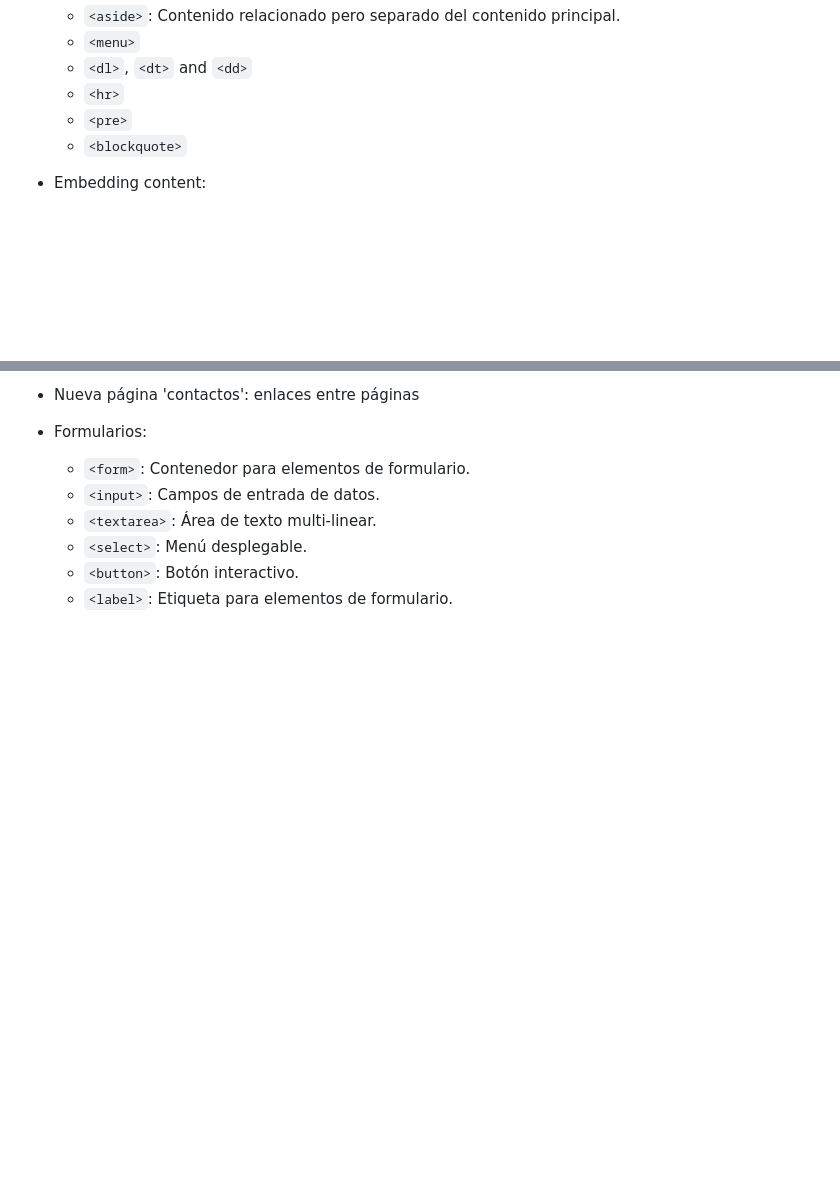
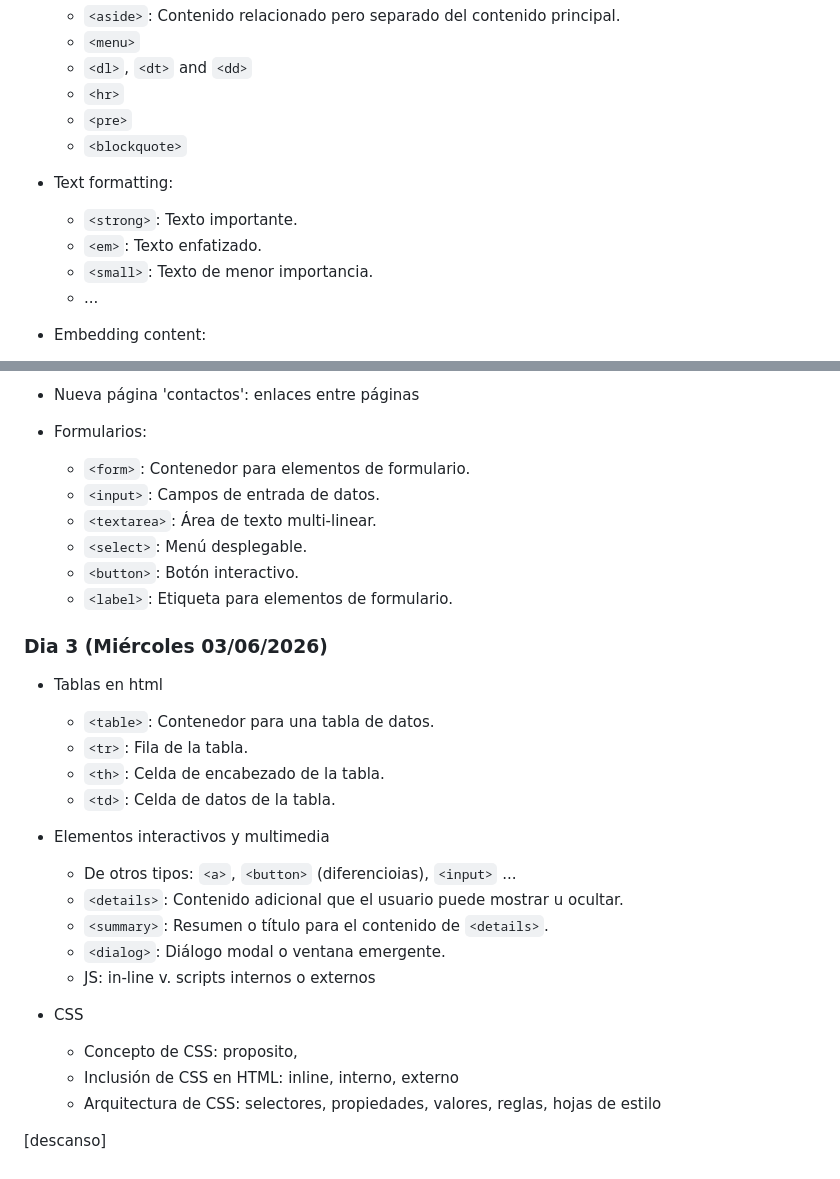
Before and after one commit to IconoTC/HTML5-Y-CSS3-AF-75948---Grupo-97918, a Markdown page: readme.md, 2 parts joined by grey strips. GitHub-like rendering; blank space fills up the shorter version.

Commit message:
Update course info

```diff
--- a/readme.md
+++ b/readme.md
@@ -115,6 +115,12 @@ Otras etiquetas:
   - `<pre>`
   - `<blockquote>`
 
+- Text formatting:
+  - `<strong>`: Texto importante.
+  - `<em>`: Texto enfatizado.
+  - `<small>`: Texto de menor importancia.
+  - ...
+
 - Embedding content:
   - `<img>`: Incrustación de imágenes en la página.
   - `<figure>` and `<figcaption>`
@@ -131,3 +137,25 @@ Otras etiquetas:
   - `<select>`: Menú desplegable.
   - `<button>`: Botón interactivo.
   - `<label>`: Etiqueta para elementos de formulario.
+
+### Dia 3 (Miércoles 03/06/2026)
+
+- Tablas en html
+  - `<table>`: Contenedor para una tabla de datos.
+  - `<tr>`: Fila de la tabla.
+  - `<th>`: Celda de encabezado de la tabla.
+  - `<td>`: Celda de datos de la tabla.
+
+- Elementos interactivos y multimedia
+  - De otros tipos: `<a>`, `<button>` (diferencioias), `<input>` ...
+  - `<details>`: Contenido adicional que el usuario puede mostrar u ocultar.
+  - `<summary>`: Resumen o título para el contenido de `<details>`.
+  - `<dialog>`: Diálogo modal o ventana emergente.
+  - JS: in-line v. scripts internos o externos
+
+- CSS
+  - Concepto de CSS: proposito,
+  - Inclusión de CSS en HTML: inline, interno, externo
+  - Arquitectura de CSS: selectores, propiedades, valores, reglas, hojas de estilo
+
+[descanso]
```
Also changed, not shown: other parts of readme.md (+1 -1 lines).
